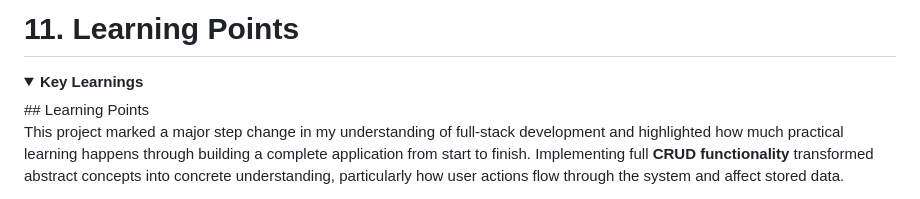
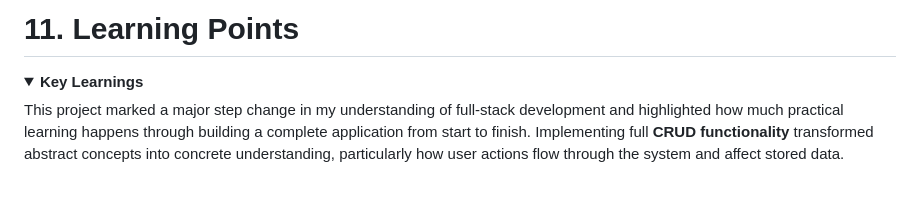
Before and after one commit to daswinkelmann/capstone_final, a Markdown page: README.md, the part around one of its changes. GitHub-like rendering; folded sections open.

Commit message:
readme tidy final

```diff
--- a/README.md
+++ b/README.md
@@ -824,7 +824,6 @@ This combination of structured learning, community resources, and external refer
 
 <details>
 <summary><strong>Key Learnings</strong></summary>
-## Learning Points
 
 This project marked a major step change in my understanding of full-stack development and highlighted how much practical learning happens through building a complete application from start to finish. Implementing full **CRUD functionality** transformed abstract concepts into concrete understanding, particularly how user actions flow through the system and affect stored data.
 
```
Also changed, not shown: other parts of README.md (+8 -8 lines).
